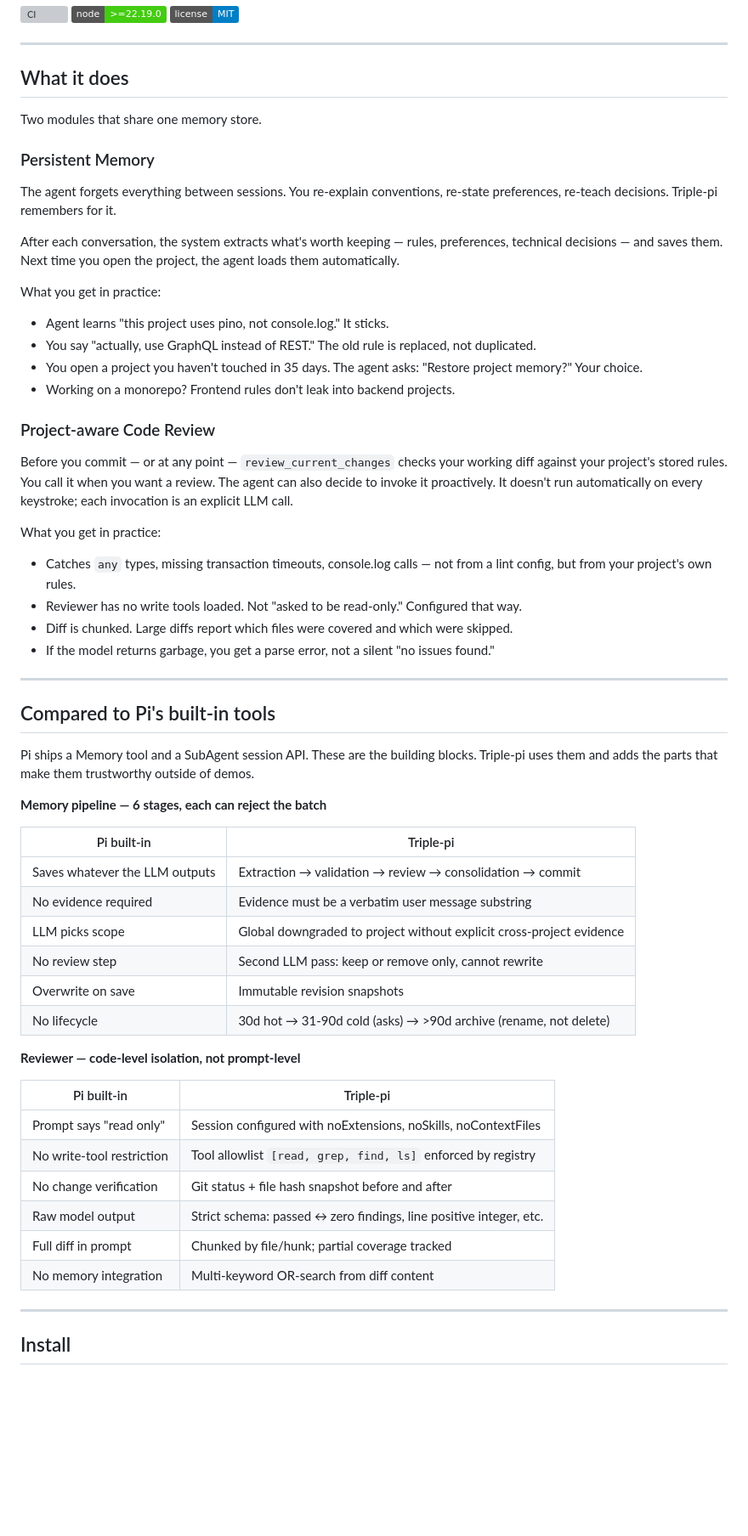
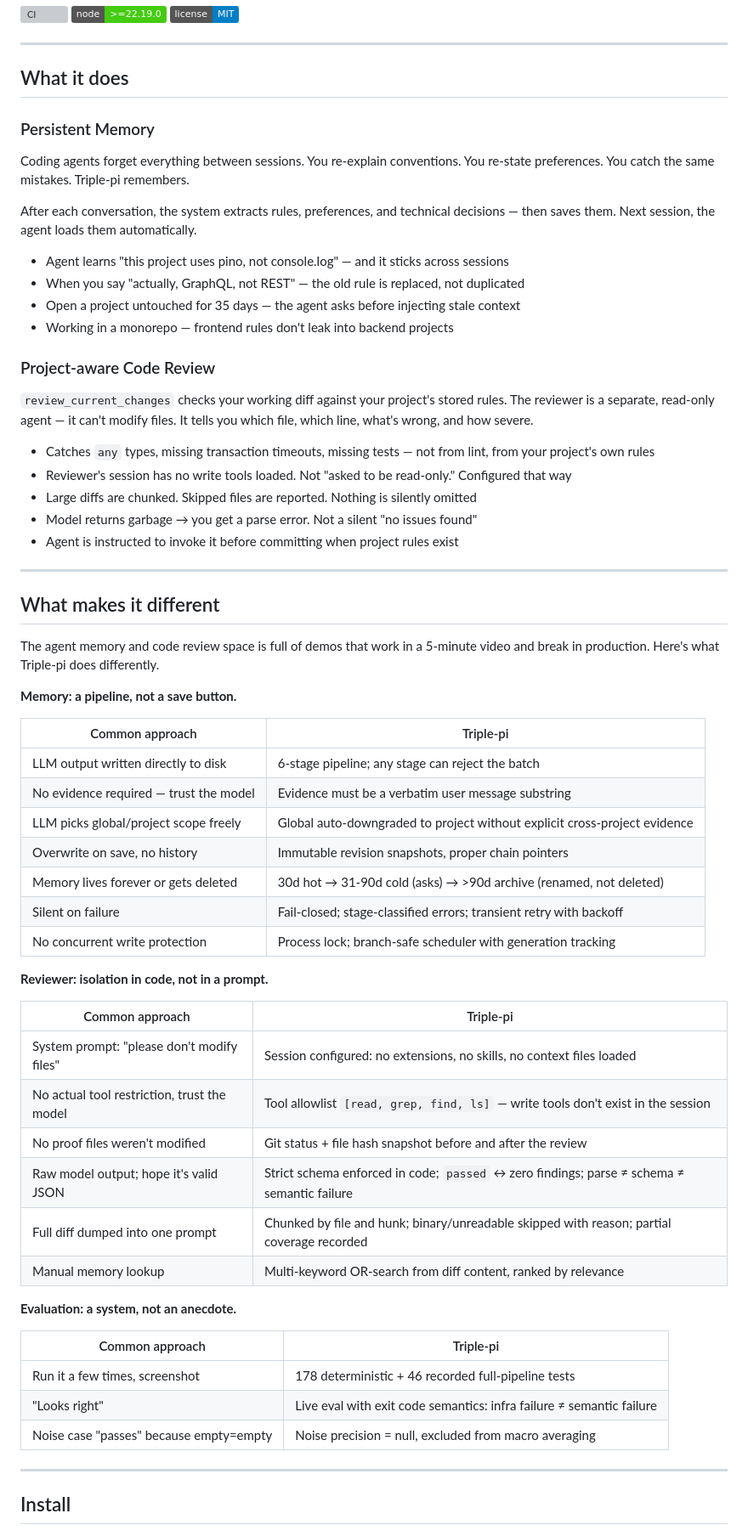
Before and after one commit to npm-DreaMaX/Triple-pi, a Markdown page: README.md, the part around one of its changes. Shown at 85% size. Rendered like a GitHub page; badges without logos; blank space fills up the shorter version; grey boxes are pictures that could not be loaded.

Commit message:
docs: reframe as standalone system, not Pi addon

```diff
--- a/README.md
+++ b/README.md
@@ -10,59 +10,63 @@ Persistent memory and project-aware code review for coding agents.
 
 ## What it does
 
-Two modules that share one memory store.
-
 ### Persistent Memory
 
-The agent forgets everything between sessions. You re-explain conventions, re-state preferences, re-teach decisions. Triple-pi remembers for it.
+Coding agents forget everything between sessions. You re-explain conventions. You re-state preferences. You catch the same mistakes. Triple-pi remembers.
 
-After each conversation, the system extracts what's worth keeping — rules, preferences, technical decisions — and saves them. Next time you open the project, the agent loads them automatically.
+After each conversation, the system extracts rules, preferences, and technical decisions — then saves them. Next session, the agent loads them automatically.
 
-What you get in practice:
-
-- Agent learns "this project uses pino, not console.log." It sticks.
-- You say "actually, use GraphQL instead of REST." The old rule is replaced, not duplicated.
-- You open a project you haven't touched in 35 days. The agent asks: "Restore project memory?" Your choice.
-- Working on a monorepo? Frontend rules don't leak into backend projects.
+- Agent learns "this project uses pino, not console.log" — and it sticks across sessions
+- When you say "actually, GraphQL, not REST" — the old rule is replaced, not duplicated
+- Open a project untouched for 35 days — the agent asks before injecting stale context
+- Working in a monorepo — frontend rules don't leak into backend projects
 
 ### Project-aware Code Review
 
-Before you commit — or at any point — `review_current_changes` checks your working diff against your project's stored rules. You call it when you want a review. The agent can also decide to invoke it proactively. It doesn't run automatically on every keystroke; each invocation is an explicit LLM call.
+`review_current_changes` checks your working diff against your project's stored rules. The reviewer is a separate, read-only agent — it can't modify files. It tells you which file, which line, what's wrong, and how severe.
 
-What you get in practice:
-
-- Catches `any` types, missing transaction timeouts, console.log calls — not from a lint config, but from your project's own rules.
-- Reviewer has no write tools loaded. Not "asked to be read-only." Configured that way.
-- Diff is chunked. Large diffs report which files were covered and which were skipped.
-- If the model returns garbage, you get a parse error, not a silent "no issues found."
+- Catches `any` types, missing transaction timeouts, missing tests — not from lint, from your project's own rules
+- Reviewer's session has no write tools loaded. Not "asked to be read-only." Configured that way
+- Large diffs are chunked. Skipped files are reported. Nothing is silently omitted
+- Model returns garbage → you get a parse error. Not a silent "no issues found"
+- Agent is instructed to invoke it before committing when project rules exist
 
 ---
 
-## Compared to Pi's built-in tools
+## What makes it different
 
-Pi ships a Memory tool and a SubAgent session API. These are the building blocks. Triple-pi uses them and adds the parts that make them trustworthy outside of demos.
+The agent memory and code review space is full of demos that work in a 5-minute video and break in production. Here's what Triple-pi does differently.
 
-**Memory pipeline — 6 stages, each can reject the batch**
+**Memory: a pipeline, not a save button.**
 
-| Pi built-in | Triple-pi |
+| Common approach | Triple-pi |
 |---|---|
-| Saves whatever the LLM outputs | Extraction → validation → review → consolidation → commit |
-| No evidence required | Evidence must be a verbatim user message substring |
-| LLM picks scope | Global downgraded to project without explicit cross-project evidence |
-| No review step | Second LLM pass: keep or remove only, cannot rewrite |
-| Overwrite on save | Immutable revision snapshots |
-| No lifecycle | 30d hot → 31-90d cold (asks) → >90d archive (rename, not delete) |
+| LLM output written directly to disk | 6-stage pipeline; any stage can reject the batch |
+| No evidence required — trust the model | Evidence must be a verbatim user message substring |
+| LLM picks global/project scope freely | Global auto-downgraded to project without explicit cross-project evidence |
+| Overwrite on save, no history | Immutable revision snapshots, proper chain pointers |
+| Memory lives forever or gets deleted | 30d hot → 31-90d cold (asks) → >90d archive (renamed, not deleted) |
+| Silent on failure | Fail-closed; stage-classified errors; transient retry with backoff |
+| No concurrent write protection | Process lock; branch-safe scheduler with generation tracking |
 
-**Reviewer — code-level isolation, not prompt-level**
+**Reviewer: isolation in code, not in a prompt.**
 
-| Pi built-in | Triple-pi |
+| Common approach | Triple-pi |
 |---|---|
-| Prompt says "read only" | Session configured with noExtensions, noSkills, noContextFiles |
-| No write-tool restriction | Tool allowlist `[read, grep, find, ls]` enforced by registry |
-| No change verification | Git status + file hash snapshot before and after |
-| Raw model output | Strict schema: passed ↔ zero findings, line positive integer, etc. |
-| Full diff in prompt | Chunked by file/hunk; partial coverage tracked |
-| No memory integration | Multi-keyword OR-search from diff content |
+| System prompt: "please don't modify files" | Session configured: no extensions, no skills, no context files loaded |
+| No actual tool restriction, trust the model | Tool allowlist `[read, grep, find, ls]` — write tools don't exist in the session |
+| No proof files weren't modified | Git status + file hash snapshot before and after the review |
+| Raw model output; hope it's valid JSON | Strict schema enforced in code; `passed` ↔ zero findings; parse ≠ schema ≠ semantic failure |
+| Full diff dumped into one prompt | Chunked by file and hunk; binary/unreadable skipped with reason; partial coverage recorded |
+| Manual memory lookup | Multi-keyword OR-search from diff content, ranked by relevance |
+
+**Evaluation: a system, not an anecdote.**
+
+| Common approach | Triple-pi |
+|---|---|
+| Run it a few times, screenshot | 178 deterministic + 46 recorded full-pipeline tests |
+| "Looks right" | Live eval with exit code semantics: infra failure ≠ semantic failure |
+| Noise case "passes" because empty=empty | Noise precision = null, excluded from macro averaging |
 
 ---
 
```
Also changed, not shown: other parts of README.md (+2 -4 lines).
